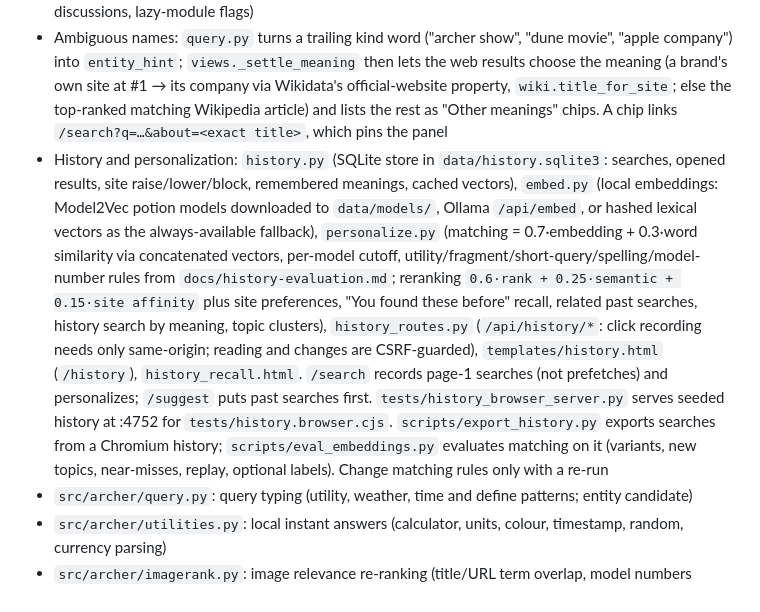
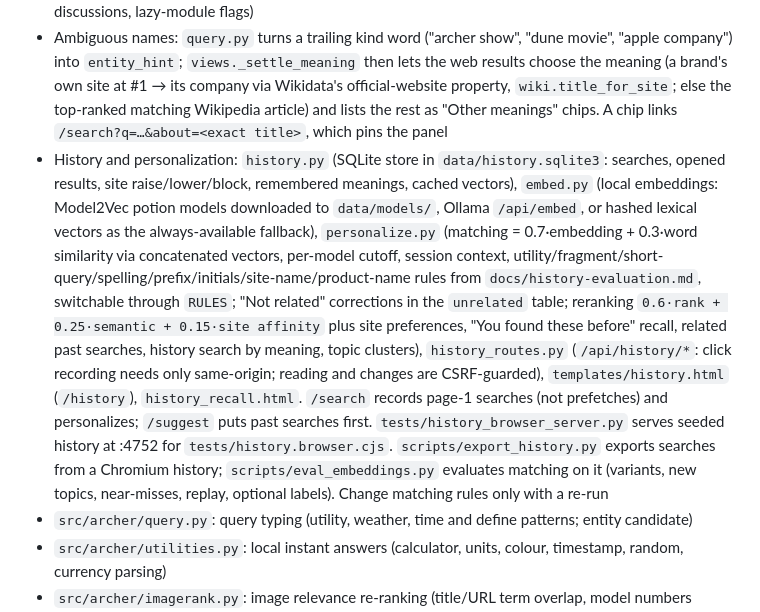
Before and after one commit to Jashith127/Archer-Search, a Markdown page: CLAUDE.md, the part around the change. GitHub-like rendering.

```diff
--- a/CLAUDE.md
+++ b/CLAUDE.md
@@ -6,7 +6,7 @@ Personal AI search engine served on `http://archer.localhost:4747`, used as the
 - `src/archer/app.py`: FastAPI routes (`/search` renders the results page, `/suggest`, the lazy `/api/strip/{images|news|videos}`, `/api/similar` (side-panel similar images), `/api/portraits` (Wikipedia thumbnails for AI key facts), `/api/works` (books, albums), `/api/filmography` and `/api/cast` (actor poster grid, film/TV cast), `/api/weather`, `/api/news/thumb` (a news card's og:image when the engine sent no picture, read through `fetcher.lead_image`), `/app` (companion app), `/app/welcome` (first-run setup), `/health`; `/settings` redirects to `/app` and `/setup` to `/app#browser`) and template filters
 - `src/archer/views.py`: builds the page view model (SearXNG results plus one hero per query type, discussions, lazy-module flags)
 - Ambiguous names: `query.py` turns a trailing kind word ("archer show", "dune movie", "apple company") into `entity_hint`; `views._settle_meaning` then lets the web results choose the meaning (a brand's own site at #1 → its company via Wikidata's official-website property, `wiki.title_for_site`; else the top-ranked matching Wikipedia article) and lists the rest as "Other meanings" chips. A chip links `/search?q=…&about=<exact title>`, which pins the panel
-- History and personalization: `history.py` (SQLite store in `data/history.sqlite3`: searches, opened results, site raise/lower/block, remembered meanings, cached vectors), `embed.py` (local embeddings: Model2Vec potion models downloaded to `data/models/`, Ollama `/api/embed`, or hashed lexical vectors as the always-available fallback), `personalize.py` (matching = 0.7·embedding + 0.3·word similarity via concatenated vectors, per-model cutoff, utility/fragment/short-query/spelling/model-number rules from `docs/history-evaluation.md`; reranking `0.6·rank + 0.25·semantic + 0.15·site affinity` plus site preferences, "You found these before" recall, related past searches, history search by meaning, topic clusters), `history_routes.py` (`/api/history/*`: click recording needs only same-origin; reading and changes are CSRF-guarded), `templates/history.html` (`/history`), `history_recall.html`. `/search` records page-1 searches (not prefetches) and personalizes; `/suggest` puts past searches first. `tests/history_browser_server.py` serves seeded history at :4752 for `tests/history.browser.cjs`. `scripts/export_history.py` exports searches from a Chromium history; `scripts/eval_embeddings.py` evaluates matching on it (variants, new topics, near-misses, replay, optional labels). Change matching rules only with a re-run
+- History and personalization: `history.py` (SQLite store in `data/history.sqlite3`: searches, opened results, site raise/lower/block, remembered meanings, cached vectors), `embed.py` (local embeddings: Model2Vec potion models downloaded to `data/models/`, Ollama `/api/embed`, or hashed lexical vectors as the always-available fallback), `personalize.py` (matching = 0.7·embedding + 0.3·word similarity via concatenated vectors, per-model cutoff, session context, utility/fragment/short-query/spelling/prefix/initials/site-name/product-name rules from `docs/history-evaluation.md`, switchable through `RULES`; "Not related" corrections in the `unrelated` table; reranking `0.6·rank + 0.25·semantic + 0.15·site affinity` plus site preferences, "You found these before" recall, related past searches, history search by meaning, topic clusters), `history_routes.py` (`/api/history/*`: click recording needs only same-origin; reading and changes are CSRF-guarded), `templates/history.html` (`/history`), `history_recall.html`. `/search` records page-1 searches (not prefetches) and personalizes; `/suggest` puts past searches first. `tests/history_browser_server.py` serves seeded history at :4752 for `tests/history.browser.cjs`. `scripts/export_history.py` exports searches from a Chromium history; `scripts/eval_embeddings.py` evaluates matching on it (variants, new topics, near-misses, replay, optional labels). Change matching rules only with a re-run
 - `src/archer/query.py`: query typing (utility, weather, time and define patterns; entity candidate)
 - `src/archer/utilities.py`: local instant answers (calculator, units, colour, timestamp, random, currency parsing)
 - `src/archer/imagerank.py`: image relevance re-ranking (title/URL term overlap, model numbers weighted, dedupe, drops tiny images and svg icons) and the "similar images" query; used by the Images tab, the strip and `/api/similar`
```
Also changed, not shown: concept-note.md (+5 -0 lines), docs/history-evaluation.md (+31 -0 lines).
